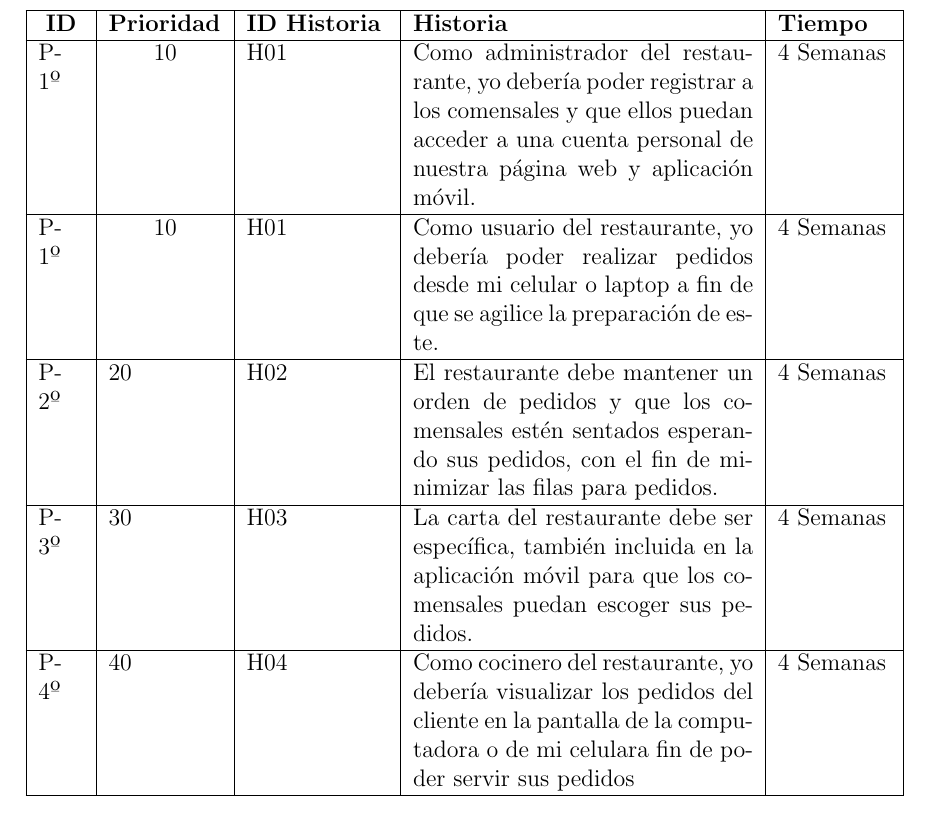
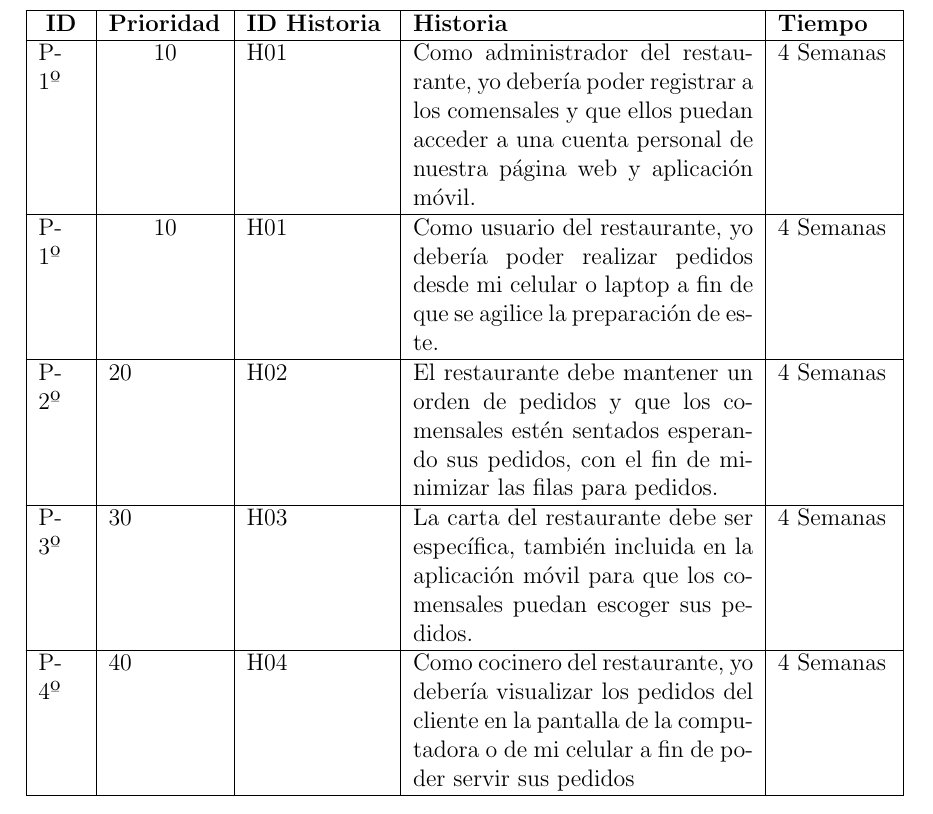
Before and after one commit to DiegoAnchillo/Proyecto_Integrador_4-, a LaTeX document (1.ProyectoScrum/ProyectoScrum.tex, which reads 1.ProyectoScrum/capitulos/8_0_historias_usuarios.tex): part of page 14 of 19, cut so that both start at the same text. Compiled offline with pdfLaTeX.

Commit message:
commit 18

```diff
--- a/1.ProyectoScrum/capitulos/8_0_historias_usuarios.tex
+++ b/1.ProyectoScrum/capitulos/8_0_historias_usuarios.tex
@@ -38,7 +38,7 @@
 			\\\hline
 			P-4º & 40 & H04 &
 
-			Como cocinero del restaurante, yo debería visualizar los pedidos del cliente en la pantalla de la computadora o de mi celulara fin de poder servir sus pedidos
+			Como cocinero del restaurante, yo debería visualizar los pedidos del cliente en la pantalla de la computadora o de mi celular a fin de poder servir sus pedidos
 
 			& 4 Semanas \\\hline
 		\end{tabular}
```
Also changed, not shown: 1.ProyectoScrum/ProyectoScrum.pdf.
